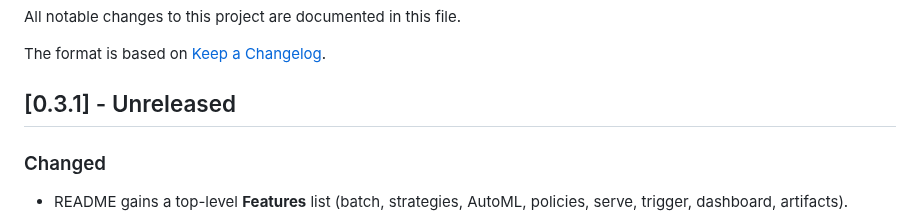
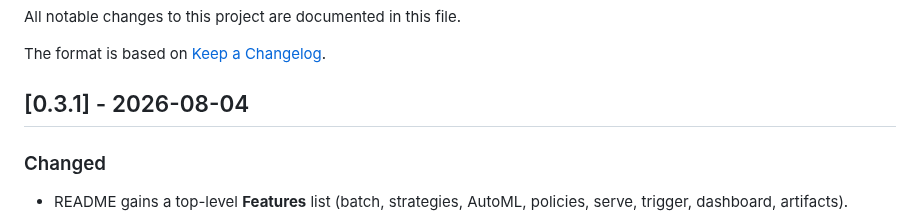
Before and after one commit to torbido-hq/cicerone, a Markdown page: CHANGELOG.md, the part around the change. Drawn GitHub-style.

```diff
--- a/CHANGELOG.md
+++ b/CHANGELOG.md
@@ -4,7 +4,7 @@ All notable changes to this project are documented in this file.
 
 The format is based on [Keep a Changelog](https://keepachangelog.com/en/1.1.0/).
 
-## [0.3.1] - Unreleased
+## [0.3.1] - 2026-08-04
 
 ### Changed
 
```
Also changed, not shown: CONTRIBUTING.md (+21 -0 lines).
